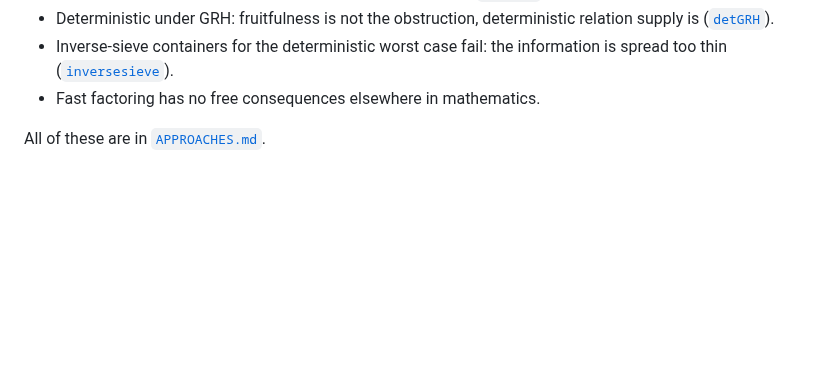
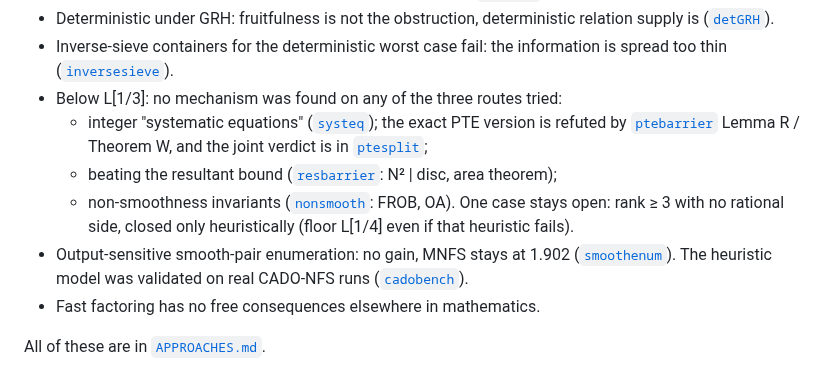
Before and after one commit to kasper0406/factoring-connection, a Markdown page: README.md, the part around the change. GitHub-like rendering; blank space fills up the shorter version.

Commit message:
README: phase 15-16 barriers (sub-L[1/3] routes, PTE, smoothenum, cadobench)
Co-Authored-By: Claude Opus 5.5 <noreply@anthropic.com>

```diff
--- a/README.md
+++ b/README.md
@@ -51,6 +51,11 @@ Weakest link: the relation-supply chain, i.e. LD*, L2_fam and Lemma 8.5′. Lemm
 - Heuristic NFS: nothing beats MNFS 1.902 or exponent 1/3 ([`heurnfs`](notes/heurnfs_results.md)).
 - Deterministic under GRH: fruitfulness is not the obstruction, deterministic relation supply is ([`detGRH`](notes/detGRH_results.md)).
 - Inverse-sieve containers for the deterministic worst case fail: the information is spread too thin ([`inversesieve`](notes/inversesieve_results.md)).
+- Below L[1/3]: no mechanism was found on any of the three routes tried:
+  - integer "systematic equations" ([`systeq`](notes/systeq_results.md)); the exact PTE version is refuted by [`ptebarrier`](notes/ptebarrier_results.md) Lemma R / Theorem W, and the joint verdict is in [`ptesplit`](notes/ptesplit_results.md);
+  - beating the resultant bound ([`resbarrier`](notes/resbarrier_results.md): N² | disc, area theorem);
+  - non-smoothness invariants ([`nonsmooth`](notes/nonsmooth_results.md): FROB, OA). One case stays open: rank ≥ 3 with no rational side, closed only heuristically (floor L[1/4] even if that heuristic fails).
+- Output-sensitive smooth-pair enumeration: no gain, MNFS stays at 1.902 ([`smoothenum`](notes/smoothenum_results.md)). The heuristic model was validated on real CADO-NFS runs ([`cadobench`](notes/cadobench_results.md)).
 - Fast factoring has no free consequences elsewhere in mathematics.
 
 All of these are in [`APPROACHES.md`](APPROACHES.md).
```
